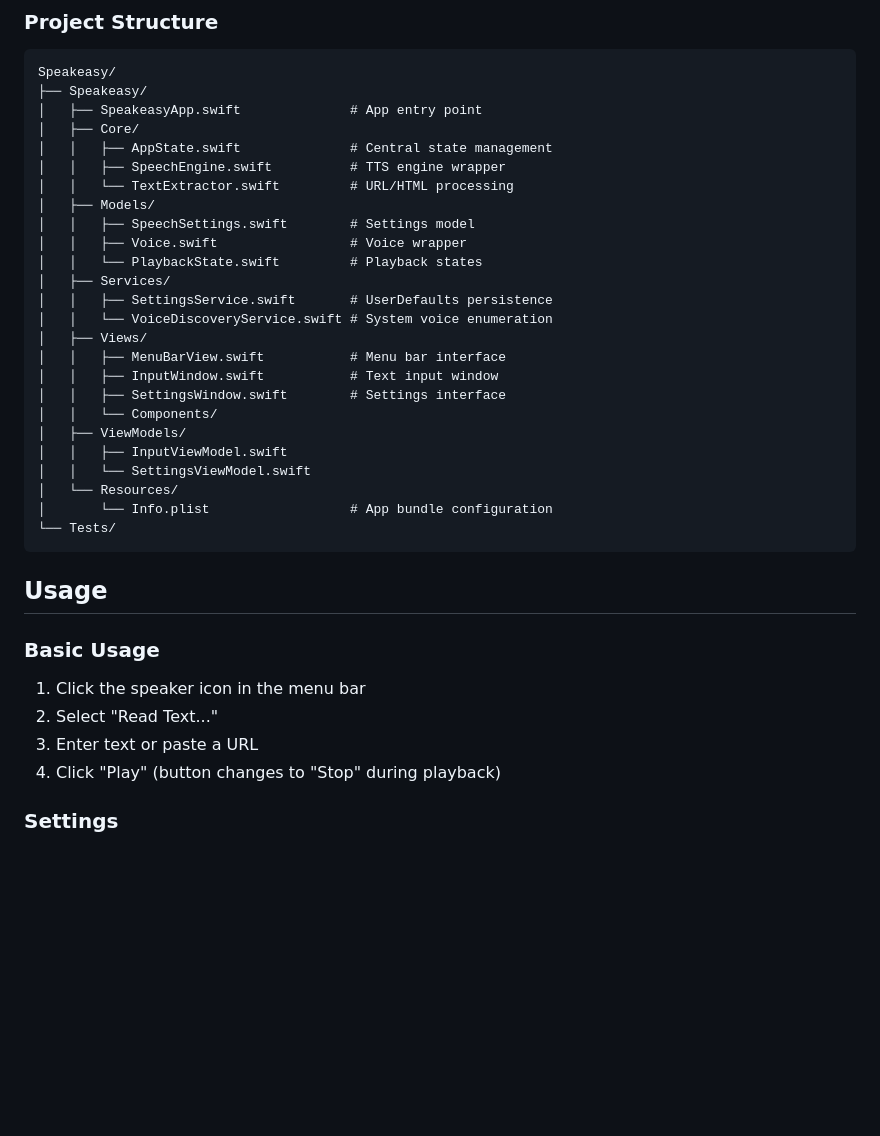
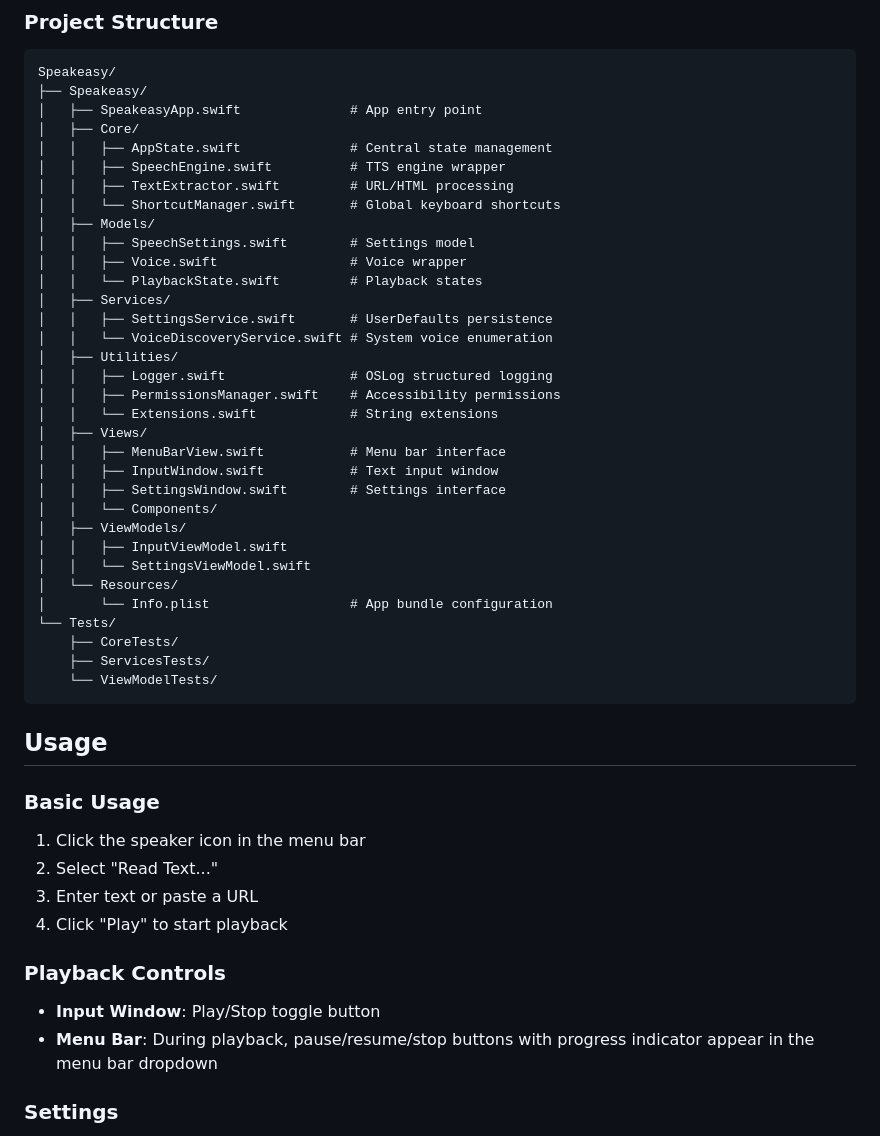
Before and after one commit to minac/speakeasy-mac, a Markdown page: Speakeasy/README.md, the part around one of its changes. GitHub-like rendering; blank space fills up the shorter version.

````diff
--- a/Speakeasy/README.md
+++ b/Speakeasy/README.md
@@ -70,7 +73,8 @@ Speakeasy/
 │   ├── Core/
 │   │   ├── AppState.swift              # Central state management
 │   │   ├── SpeechEngine.swift          # TTS engine wrapper
-│   │   └── TextExtractor.swift         # URL/HTML processing
+│   │   ├── TextExtractor.swift         # URL/HTML processing
+│   │   └── ShortcutManager.swift       # Global keyboard shortcuts
 │   ├── Models/
 │   │   ├── SpeechSettings.swift        # Settings model
 │   │   ├── Voice.swift                 # Voice wrapper
@@ -78,6 +82,10 @@ Speakeasy/
 │   ├── Services/
 │   │   ├── SettingsService.swift       # UserDefaults persistence
 │   │   └── VoiceDiscoveryService.swift # System voice enumeration
+│   ├── Utilities/
+│   │   ├── Logger.swift                # OSLog structured logging
+│   │   ├── PermissionsManager.swift    # Accessibility permissions
+│   │   └── Extensions.swift            # String extensions
 │   ├── Views/
 │   │   ├── MenuBarView.swift           # Menu bar interface
 │   │   ├── InputWindow.swift           # Text input window
@@ -89,6 +97,9 @@ Speakeasy/
 │   └── Resources/
 │       └── Info.plist                  # App bundle configuration
 └── Tests/
+    ├── CoreTests/
+    ├── ServicesTests/
+    └── ViewModelTests/
 ```
 
 ## Usage
@@ -98,7 +109,12 @@ Speakeasy/
 1. Click the speaker icon in the menu bar
 2. Select "Read Text..."
 3. Enter text or paste a URL
-4. Click "Play" (button changes to "Stop" during playback)
+4. Click "Play" to start playback
+
+### Playback Controls
+
+- **Input Window**: Play/Stop toggle button
+- **Menu Bar**: During playback, pause/resume/stop buttons with progress indicator appear in the menu bar dropdown
 
 ### Settings
 
````
Also changed, not shown: other parts of Speakeasy/README.md (+6 -2 lines), CLAUDE.md (+43 -3 lines), README.md (+15 -3 lines).
